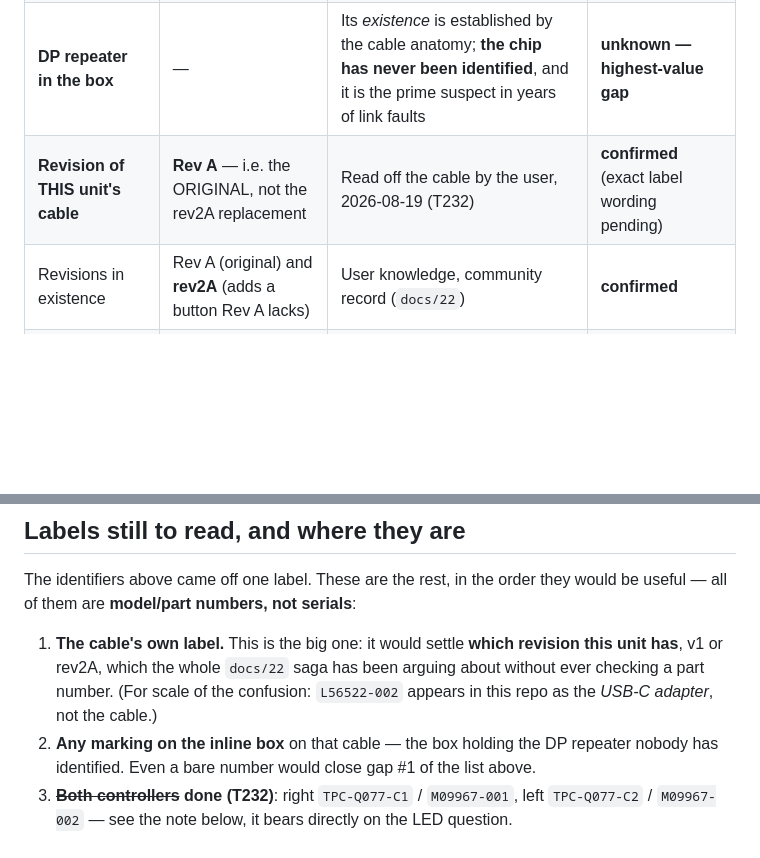
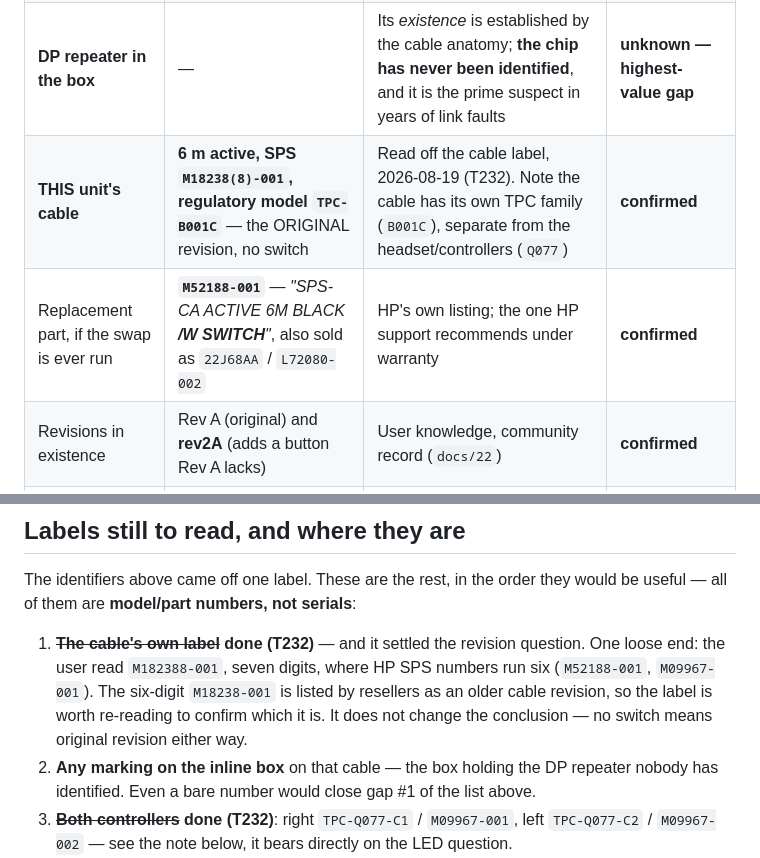
Before and after one commit to Wintch/reverb-g2, a Markdown page: docs/63-hardware-map.md, 2 parts joined by grey strips. GitHub-like rendering; blank space fills up the shorter version.

```diff
--- a/docs/63-hardware-map.md
+++ b/docs/63-hardware-map.md
@@ -78,7 +78,8 @@ numbers for the cable and the PSU are exactly the ones still missing below.
 | Cable type | **Active**, with an inline box | Measured: the box contains USB hub silicon and a DP repeater (`docs/22`) | **confirmed** |
 | Inline USB hub | Cypress (`04b4:650x`) | Enumerates as such | **confirmed** |
 | **DP repeater in the box** | — | Its *existence* is established by the cable anatomy; **the chip has never been identified**, and it is the prime suspect in years of link faults | **unknown — highest-value gap** |
-| **Revision of THIS unit's cable** | **Rev A** — i.e. the ORIGINAL, not the rev2A replacement | Read off the cable by the user, 2026-08-19 (T232) | **confirmed** (exact label wording pending) |
+| **THIS unit's cable** | **6 m active, SPS `M18238(8)-001`, regulatory model `TPC-B001C`** — the ORIGINAL revision, no switch | Read off the cable label, 2026-08-19 (T232). Note the cable has its own TPC family (`B001C`), separate from the headset/controllers (`Q077`) | **confirmed** |
+| Replacement part, if the swap is ever run | **`M52188-001`** — *"SPS-CA ACTIVE 6M BLACK **/W SWITCH**"*, also sold as `22J68AA` / `L72080-002` | HP's own listing; the one HP support recommends under warranty | **confirmed** |
 | Revisions in existence | Rev A (original) and **rev2A** (adds a button Rev A lacks) | User knowledge, community record (`docs/22`) | **confirmed** |
 | PSU | 12 V barrel | Measured | **confirmed rating, part unknown** |
 
@@ -148,10 +149,11 @@ must be external"*. The measurements still have to do the work: the **battery sw
 The identifiers above came off one label. These are the rest, in the order they would be useful —
 all of them are **model/part numbers, not serials**:
 
-1. **The cable's own label.** This is the big one: it would settle **which revision this unit
-   has**, v1 or rev2A, which the whole `docs/22` saga has been arguing about without ever
-   checking a part number. (For scale of the confusion: `L56522-002` appears in this repo as the
-   *USB-C adapter*, not the cable.)
+1. ~~**The cable's own label**~~ **done (T232)** — and it settled the revision question. One
+   loose end: the user read `M182388-001`, seven digits, where HP SPS numbers run six
+   (`M52188-001`, `M09967-001`). The six-digit `M18238-001` is listed by resellers as an older
+   cable revision, so the label is worth re-reading to confirm which it is. It does not change
+   the conclusion — no switch means original revision either way.
 2. **Any marking on the inline box** on that cable — the box holding the DP repeater nobody has
    identified. Even a bare number would close gap #1 of the list above.
 3. ~~**Both controllers**~~ **done (T232)**: right `TPC-Q077-C1` / `M09967-001`, left
```
Also changed, not shown: docs/22-cable-connector-diagnosis.md (+24 -0 lines).
